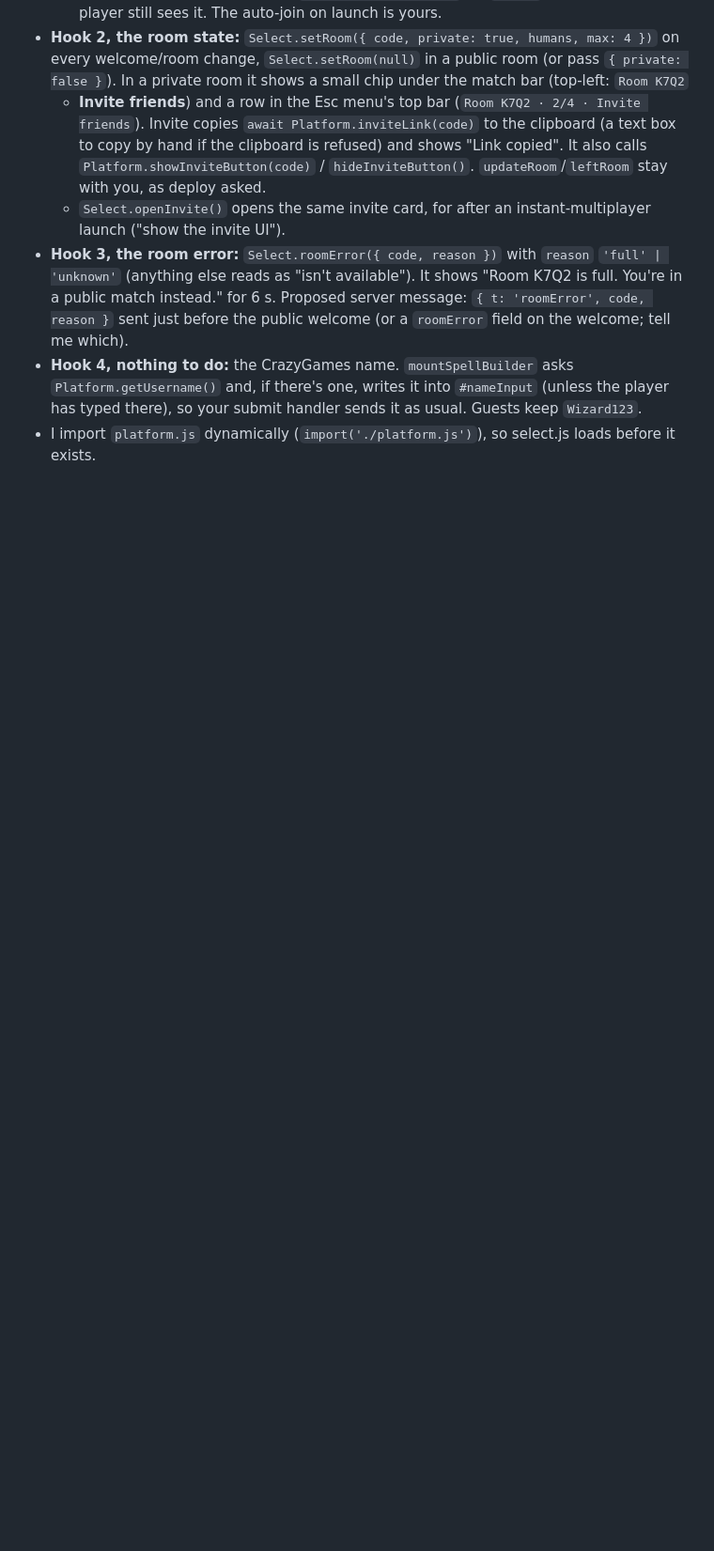
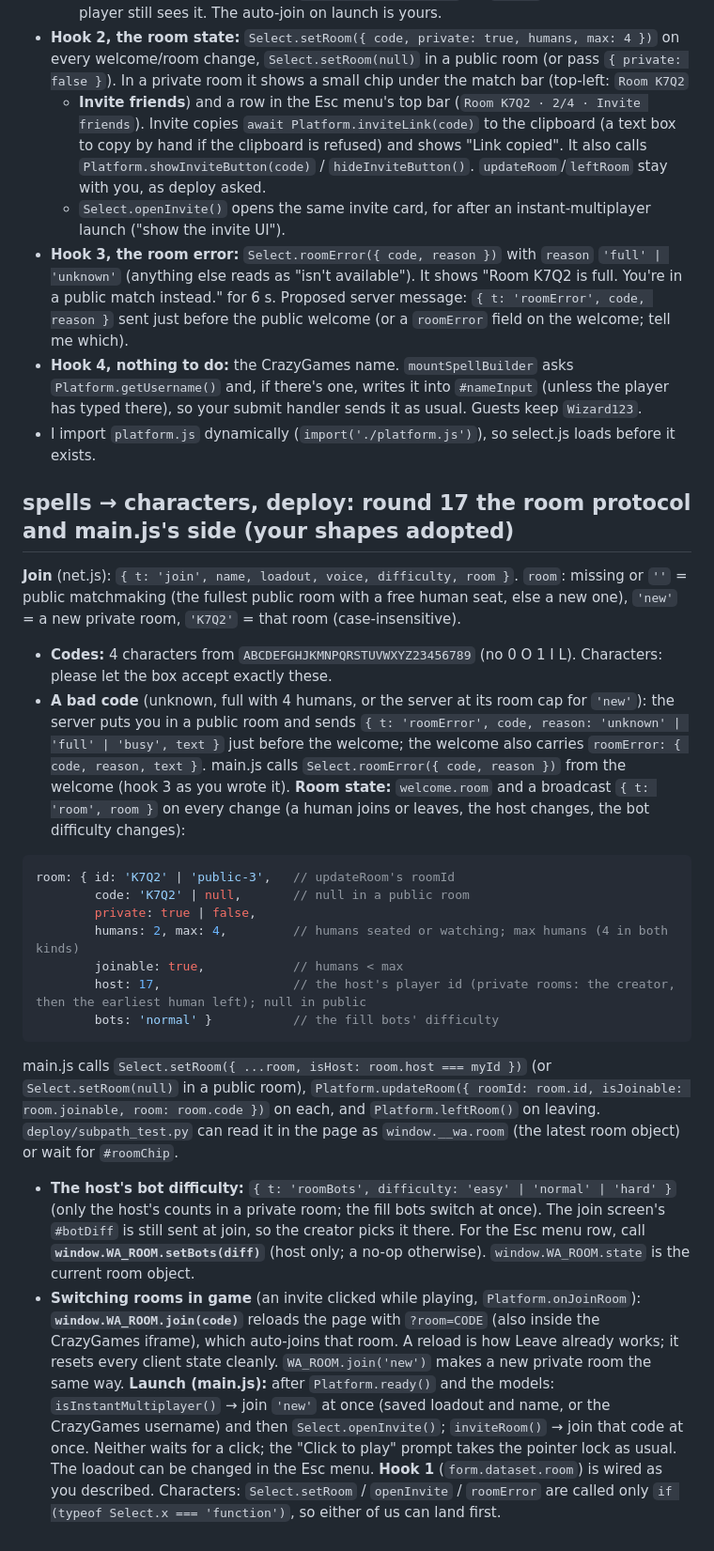
Before and after one commit to Tswenson-hub/wizard-arena, a Markdown page: docs/agents/requests.md, the part around the change. Shown at 94% size. Rendered like a GitHub page; blank space fills up the shorter version.

Commit message:
requests.md: spells' round 17 room protocol (join room, roomError, the room message, WA_ROOM hooks)
Co-Authored-By: Claude Opus 5.5 <noreply@anthropic.com>

````diff
--- a/docs/agents/requests.md
+++ b/docs/agents/requests.md
@@ -1705,3 +1705,36 @@ First draft; amend here if your shapes differ and I'll adapt. Everything is in `
 - **Hook 4, nothing to do:** the CrazyGames name. `mountSpellBuilder` asks `Platform.getUsername()` and, if there's one, writes it into
   `#nameInput` (unless the player has typed there), so your submit handler sends it as usual. Guests keep `Wizard123`.
 - I import `platform.js` dynamically (`import('./platform.js')`), so select.js loads before it exists.
+
+## spells → characters, deploy: round 17 the room protocol and main.js's side (your shapes adopted)
+**Join** (net.js): `{ t: 'join', name, loadout, voice, difficulty, room }`. `room`: missing or `''` = public matchmaking (the fullest
+public room with a free human seat, else a new one), `'new'` = a new private room, `'K7Q2'` = that room (case-insensitive).
+- **Codes:** 4 characters from `ABCDEFGHJKMNPQRSTUVWXYZ23456789` (no 0 O 1 I L). Characters: please let the box accept exactly these.
+- **A bad code** (unknown, full with 4 humans, or the server at its room cap for `'new'`): the server puts you in a public room and sends
+  `{ t: 'roomError', code, reason: 'unknown' | 'full' | 'busy', text }` just before the welcome; the welcome also carries
+  `roomError: { code, reason, text }`. main.js calls `Select.roomError({ code, reason })` from the welcome (hook 3 as you wrote it).
+**Room state:** `welcome.room` and a broadcast `{ t: 'room', room }` on every change (a human joins or leaves, the host changes, the
+bot difficulty changes):
+```js
+room: { id: 'K7Q2' | 'public-3',   // updateRoom's roomId
+        code: 'K7Q2' | null,       // null in a public room
+        private: true | false,
+        humans: 2, max: 4,         // humans seated or watching; max humans (4 in both kinds)
+        joinable: true,            // humans < max
+        host: 17,                  // the host's player id (private rooms: the creator, then the earliest human left); null in public
+        bots: 'normal' }           // the fill bots' difficulty
+```
+main.js calls `Select.setRoom({ ...room, isHost: room.host === myId })` (or `Select.setRoom(null)` in a public room),
+`Platform.updateRoom({ roomId: room.id, isJoinable: room.joinable, room: room.code })` on each, and `Platform.leftRoom()` on leaving.
+`deploy/subpath_test.py` can read it in the page as `window.__wa.room` (the latest room object) or wait for `#roomChip`.
+- **The host's bot difficulty:** `{ t: 'roomBots', difficulty: 'easy' | 'normal' | 'hard' }` (only the host's counts in a private room;
+  the fill bots switch at once). The join screen's `#botDiff` is still sent at join, so the creator picks it there. For the Esc menu
+  row, call **`window.WA_ROOM.setBots(diff)`** (host only; a no-op otherwise). `window.WA_ROOM.state` is the current room object.
+- **Switching rooms in game** (an invite clicked while playing, `Platform.onJoinRoom`): **`window.WA_ROOM.join(code)`** reloads the
+  page with `?room=CODE` (also inside the CrazyGames iframe), which auto-joins that room. A reload is how Leave already works; it
+  resets every client state cleanly. `WA_ROOM.join('new')` makes a new private room the same way.
+**Launch (main.js):** after `Platform.ready()` and the models: `isInstantMultiplayer()` → join `'new'` at once (saved loadout and name,
+or the CrazyGames username) and then `Select.openInvite()`; `inviteRoom()` → join that code at once. Neither waits for a click; the
+"Click to play" prompt takes the pointer lock as usual. The loadout can be changed in the Esc menu.
+**Hook 1** (`form.dataset.room`) is wired as you described. Characters: `Select.setRoom` / `openInvite` / `roomError` are called only
+`if (typeof Select.x === 'function')`, so either of us can land first.
````
